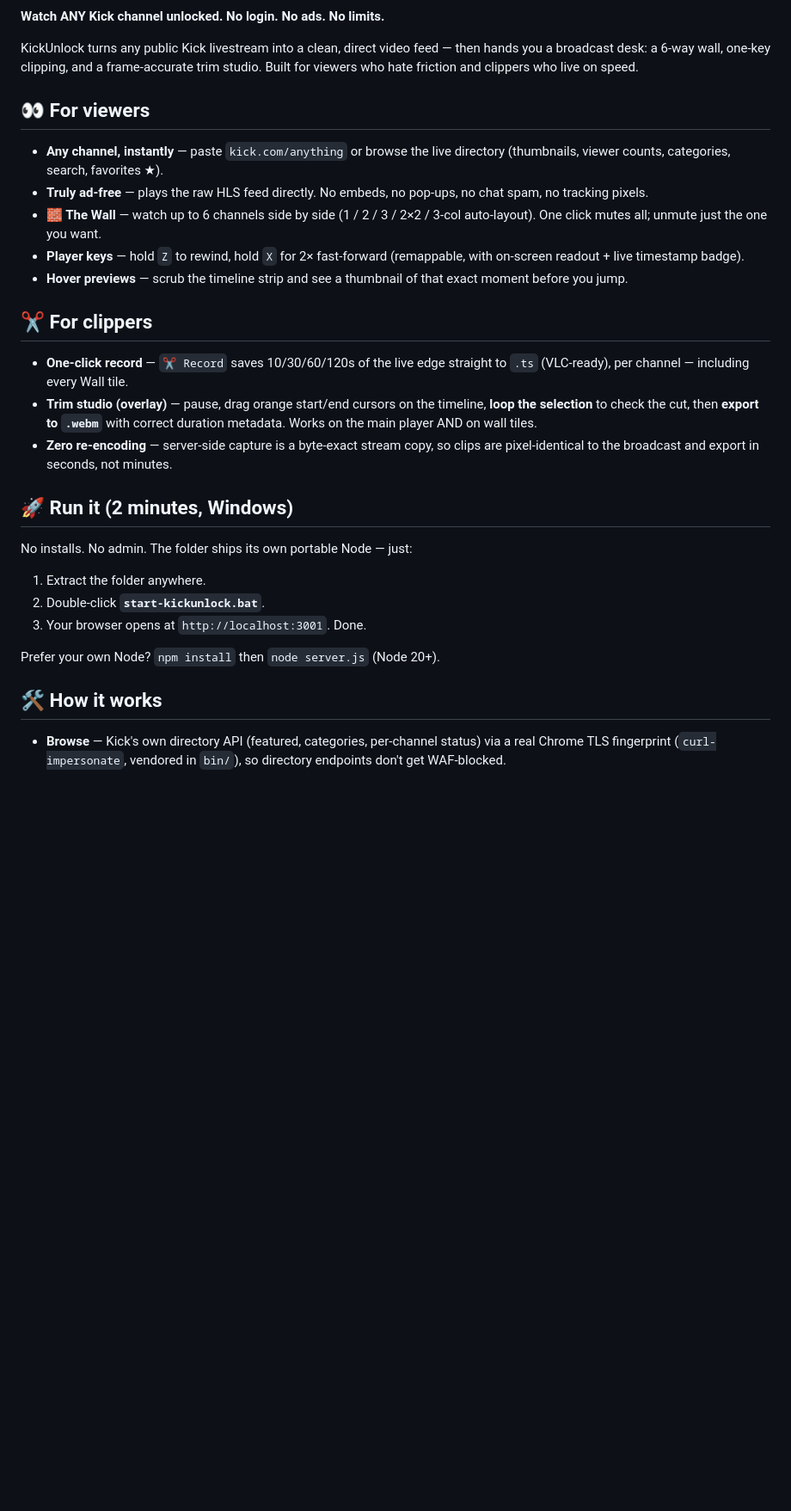
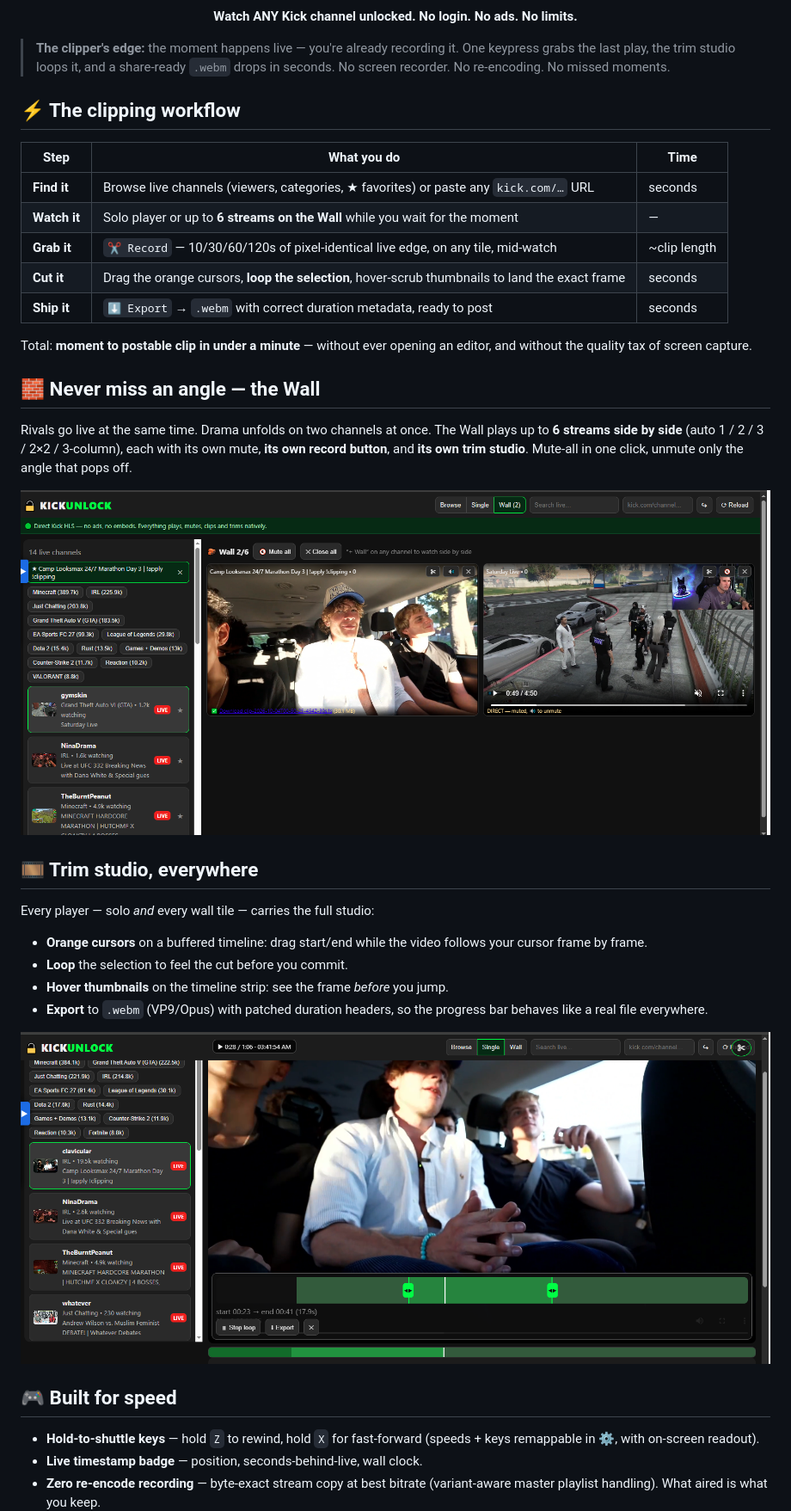
Before and after one commit to JohnHansonTheDev/kickunlock, a Markdown page: README.md, the part around the change printed below. Shown: that part at 86% size. Drawn GitHub-style; pictures changed too: assets/app-trim.png (added), assets/app-wall.png (added); blank space fills up the shorter version.

Commit message:
Pro README: badges, logo hero, screenshots, clipper workflow

```diff
--- a/README.md
+++ b/README.md
@@ -2,46 +12,53 @@
 
 **Watch ANY Kick channel unlocked. No login. No ads. No limits.**
 
-KickUnlock turns any public Kick livestream into a clean, direct video feed —
-then hands you a broadcast desk: a 6-way wall, one-key clipping, and a
-frame-accurate trim studio. Built for viewers who hate friction and clippers
-who live on speed.
+</div>
 
-## 👀 For viewers
+> **The clipper's edge:** the moment happens live — you're already recording
+> it. One keypress grabs the last play, the trim studio loops it, and a
+> share-ready `.webm` drops in seconds. No screen recorder. No re-encoding.
+> No missed moments.
 
-- **Any channel, instantly** — paste `kick.com/anything` or browse the live
-  directory (thumbnails, viewer counts, categories, search, favorites ★).
-- **Truly ad-free** — plays the raw HLS feed directly. No embeds, no pop-ups,
-  no chat spam, no tracking pixels.
-- **🧱 The Wall** — watch up to 6 channels side by side (1 / 2 / 3 / 2×2 / 3-col
-  auto-layout). One click mutes all; unmute just the one you want.
-- **Player keys** — hold `Z` to rewind, hold `X` for 2× fast-forward
-  (remappable, with on-screen readout + live timestamp badge).
-- **Hover previews** — scrub the timeline strip and see a thumbnail of that
-  exact moment before you jump.
+## ⚡ The clipping workflow
 
-## ✂️ For clippers
+| Step | What you do | Time |
+|---|---|---|
+| **Find it** | Browse live channels (viewers, categories, ★ favorites) or paste any `kick.com/…` URL | seconds |
+| **Watch it** | Solo player or up to **6 streams on the Wall** while you wait for the moment | — |
+| **Grab it** | `✂ Record` — 10/30/60/120s of pixel-identical live edge, on any tile, mid-watch | ~clip length |
+| **Cut it** | Drag the orange cursors, **loop the selection**, hover-scrub thumbnails to land the exact frame | seconds |
+| **Ship it** | `⬇ Export` → `.webm` with correct duration metadata, ready to post | seconds |
 
-- **One-click record** — `✂ Record` saves 10/30/60/120s of the live edge
-  straight to `.ts` (VLC-ready), per channel — including every Wall tile.
-- **Trim studio (overlay)** — pause, drag orange start/end cursors on the
-  timeline, **loop the selection** to check the cut, then **export to `.webm`**
-  with correct duration metadata. Works on the main player AND on wall tiles.
-- **Zero re-encoding** — server-side capture is a byte-exact stream copy, so
-  clips are pixel-identical to the broadcast and export in seconds, not minutes.
+Total: **moment to postable clip in under a minute** — without ever opening an
+editor, and without the quality tax of screen capture.
 
-## 🚀 Run it (2 minutes, Windows)
+## 🧱 Never miss an angle — the Wall
 
-No installs. No admin. The folder ships its own portable Node — just:
+Rivals go live at the same time. Drama unfolds on two channels at once. The
+Wall plays up to **6 streams side by side** (auto 1 / 2 / 3 / 2×2 / 3-column),
+each with its own mute, **its own record button**, and **its own trim studio**.
+Mute-all in one click, unmute only the angle that pops off.
 
-1. Extract the folder anywhere.
-2. Double-click **`start-kickunlock.bat`**.
-3. Your browser opens at `http://localhost:3001`. Done.
+![Wall mode — two channels, per-tile clip + trim](assets/app-wall.png)
 
-Prefer your own Node? `npm install` then `node server.js` (Node 20+).
+## 🎞️ Trim studio, everywhere
 
-## 🛠️ How it works
+Every player — solo *and* every wall tile — carries the full studio:
 
-- **Browse** — Kick's own directory API (featured, categories, per-channel
-  status) via a real Chrome TLS fingerprint (`curl-impersonate`, vendored in
-  `bin/`), so directory endpoints don't get WAF-blocked.
+- **Orange cursors** on a buffered timeline: drag start/end while the video
+  follows your cursor frame by frame.
+- **Loop** the selection to feel the cut before you commit.
+- **Hover thumbnails** on the timeline strip: see the frame *before* you jump.
+- **Export** to `.webm` (VP9/Opus) with patched duration headers, so the
+  progress bar behaves like a real file everywhere.
+
+![Trim mode — cursors, loop, export](assets/app-trim.png)
+
+## 🎮 Built for speed
+
+- **Hold-to-shuttle keys** — hold `Z` to rewind, hold `X` for fast-forward
+  (speeds + keys remappable in ⚙, with on-screen readout).
+- **Live timestamp badge** — position, seconds-behind-live, wall clock.
+- **Zero re-encode recording** — byte-exact stream copy at best bitrate
+  (variant-aware master playlist handling). What aired is what you keep.
+
```
Also changed, not shown: other parts of README.md (+37 -12 lines), 1 other file.
